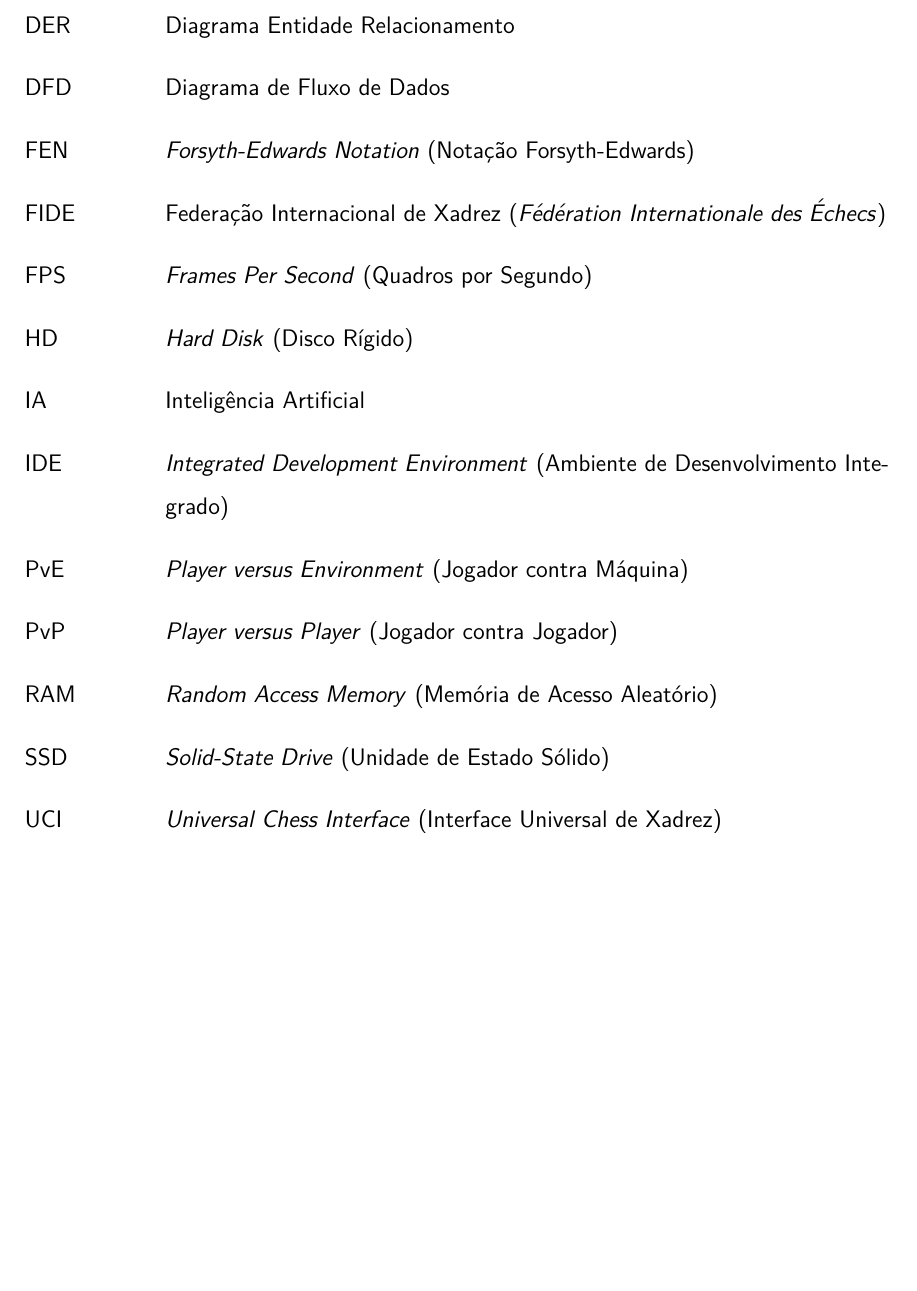
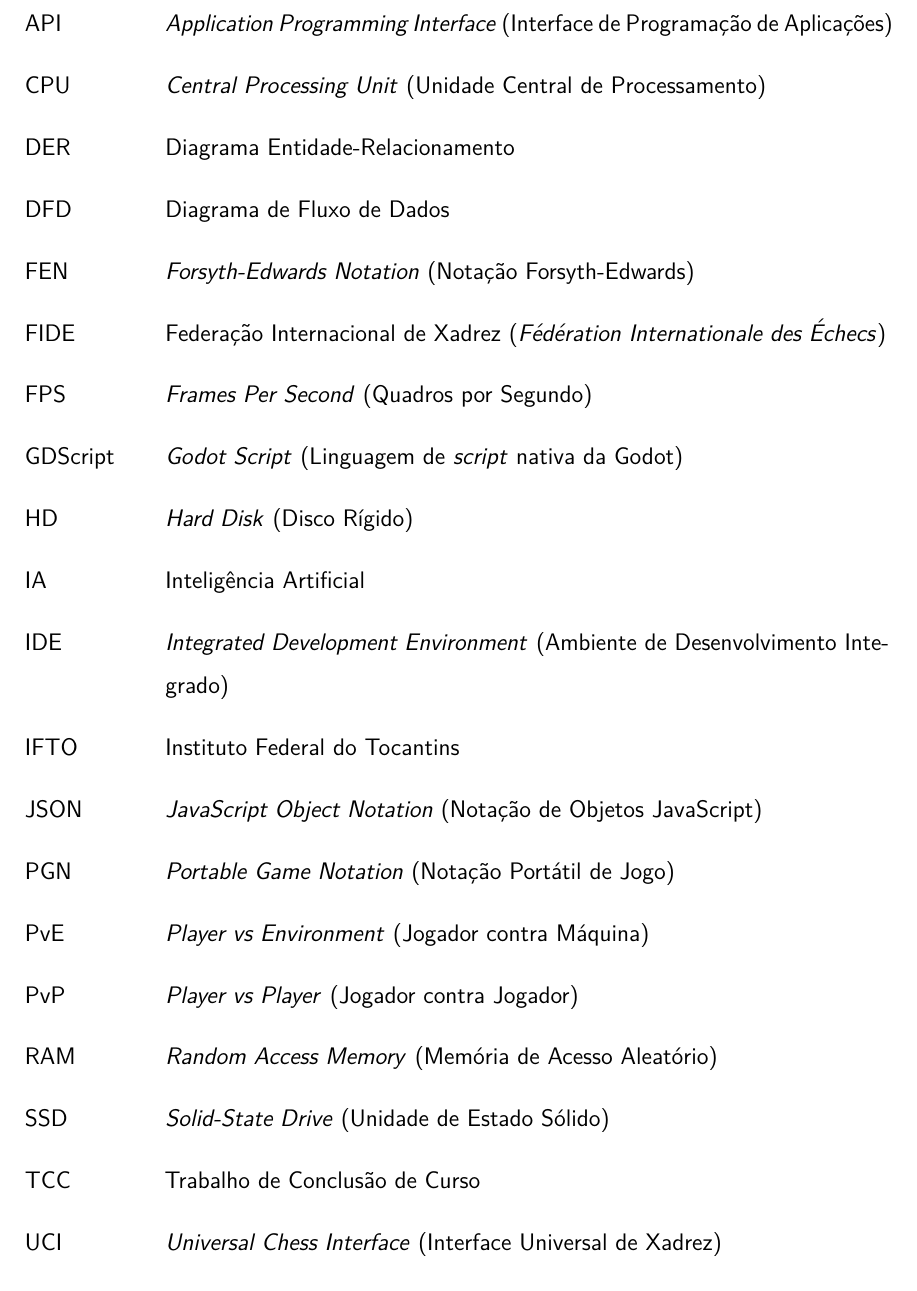
Before and after one commit to Joao-Paulo06/Royal_Legacy, a LaTeX thesis (royal-legacy/tcc/tc.tex, which reads royal-legacy/tcc/preambulo/siglas.tex): part of page 11 of 42 before the commit and part of page 11 of 45 after it, cut at the place of the change, the shorter picture padded with empty space. Compiled offline with pdfLaTeX.

Commit message:
Atualizações

```diff
--- a/royal-legacy/tcc/preambulo/siglas.tex
+++ b/royal-legacy/tcc/preambulo/siglas.tex
@@ -1,17 +1,24 @@
 % Lista de abreviaturas e siglas
 \begin{siglas}
-	\item[DER] Diagrama Entidade Relacionamento
+	\item[API] \textit{Application Programming Interface} (Interface de Programação de Aplicações)
+	\item[CPU] \textit{Central Processing Unit} (Unidade Central de Processamento)
+	\item[DER] Diagrama Entidade-Relacionamento
 	\item[DFD] Diagrama de Fluxo de Dados
 	\item[FEN] \textit{Forsyth-Edwards Notation} (Notação Forsyth-Edwards)
 	\item[FIDE] Federação Internacional de Xadrez (\textit{Fédération Internationale des Échecs})
 	\item[FPS] \textit{Frames Per Second} (Quadros por Segundo)
+	\item[GDScript] \textit{Godot Script} (Linguagem de \textit{script} nativa da Godot)
 	\item[HD] \textit{Hard Disk} (Disco Rígido)
 	\item[IA] Inteligência Artificial
 	\item[IDE] \textit{Integrated Development Environment} (Ambiente de Desenvolvimento Integrado)
-	\item[PvE] \textit{Player versus Environment} (Jogador contra Máquina)
-	\item[PvP] \textit{Player versus Player} (Jogador contra Jogador)
+	\item[IFTO] Instituto Federal do Tocantins
+	\item[JSON] \textit{JavaScript Object Notation} (Notação de Objetos JavaScript)
+	\item[PGN] \textit{Portable Game Notation} (Notação Portátil de Jogo)
+	\item[PvE] \textit{Player vs Environment} (Jogador contra Máquina)
+	\item[PvP] \textit{Player vs Player} (Jogador contra Jogador)
 	\item[RAM] \textit{Random Access Memory} (Memória de Acesso Aleatório)
 	\item[SSD] \textit{Solid-State Drive} (Unidade de Estado Sólido)
+	\item[TCC] Trabalho de Conclusão de Curso
 	\item[UCI] \textit{Universal Chess Interface} (Interface Universal de Xadrez)
 	\item[UI] \textit{User Interface} (Interface do Usuário)
 	\item[UML] \textit{Unified Modeling Language} (Linguagem de Modelagem Unificada)
```
Also changed, not shown: royal-legacy/tcc/capitulos/projeto.tex (+2 -2 lines), royal-legacy/tcc/capitulos/revisao_bibliografica.tex (+13 -0 lines), royal-legacy/tcc/imagens/chess.png (added), royal-legacy/tcc/imagens/gwm_git.png (added), royal-legacy/tcc/imagens/gwm_ytb.png (added), royal-legacy/tcc/imagens/lucas_chess.png (added), 8 other files.
